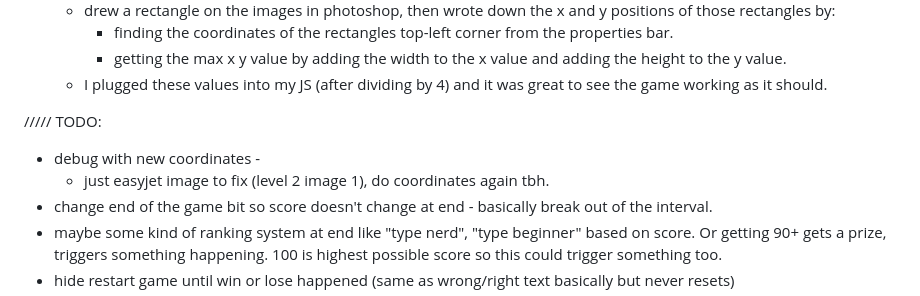
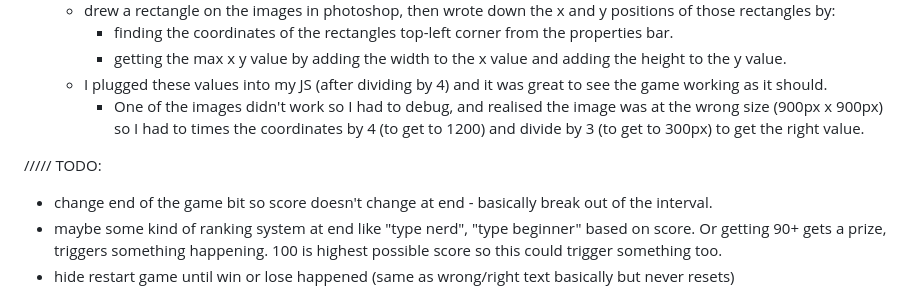
Before and after one commit to jones58/typespotting, a Markdown page: README.md, the part around the change. GitHub-like rendering.

Commit message:
editing progress and todos

```diff
--- a/README.md
+++ b/README.md
@@ -82,10 +82,9 @@
     - finding the coordinates of the rectangles top-left corner from the properties bar.
     - getting the max x y value by adding the width to the x value and adding the height to the y value.
   - I plugged these values into my JS (after dividing by 4) and it was great to see the game working as it should.
+    - One of the images didn't work so I had to debug, and realised the image was at the wrong size (900px x 900px) so I had to times the coordinates by 4 (to get to 1200) and divide by 3 (to get to 300px) to get the right value.
 
 ///// TODO:
-- debug with new coordinates -
-    - just easyjet image to fix (level 2 image 1), do coordinates again tbh.
 - change end of the game bit so score doesn't change at end - basically break out of the interval.
 - maybe some kind of ranking system at end like "type nerd", "type beginner" based on score. Or getting 90+ gets a prize, triggers something happening. 100 is highest possible score so this could trigger something too.
 - hide restart game until win or lose happened (same as wrong/right text basically but never resets)
```
